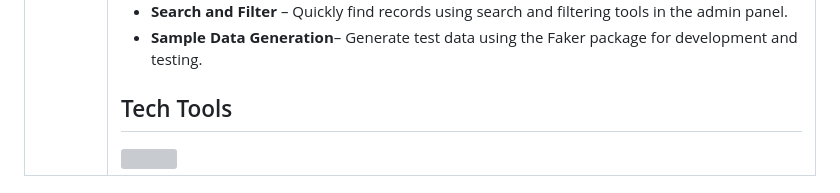
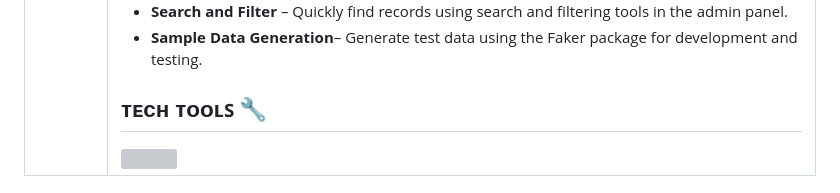
Before and after one commit to zumarragasabine/PSUSphere, a Markdown page: README.md, the part around the change. Rendered like a GitHub page; grey boxes are pictures that could not be loaded.

```diff
--- a/README.md
+++ b/README.md
@@ -31,7 +31,7 @@
            <li><b>Sample Data Generation</b>– Generate test data using the Faker package for development and testing.</li>
         </ul>
           <section align="center">
-            <h2>Tech Tools</h2>
+            <h2>ᴛᴇᴄʜ ᴛᴏᴏʟꜱ 🔧</h2>
              <a href="https://skillicons.dev">
     <img src="https://skillicons.dev/icons?i=html,css,py,django" /></a>
           </section>
```
